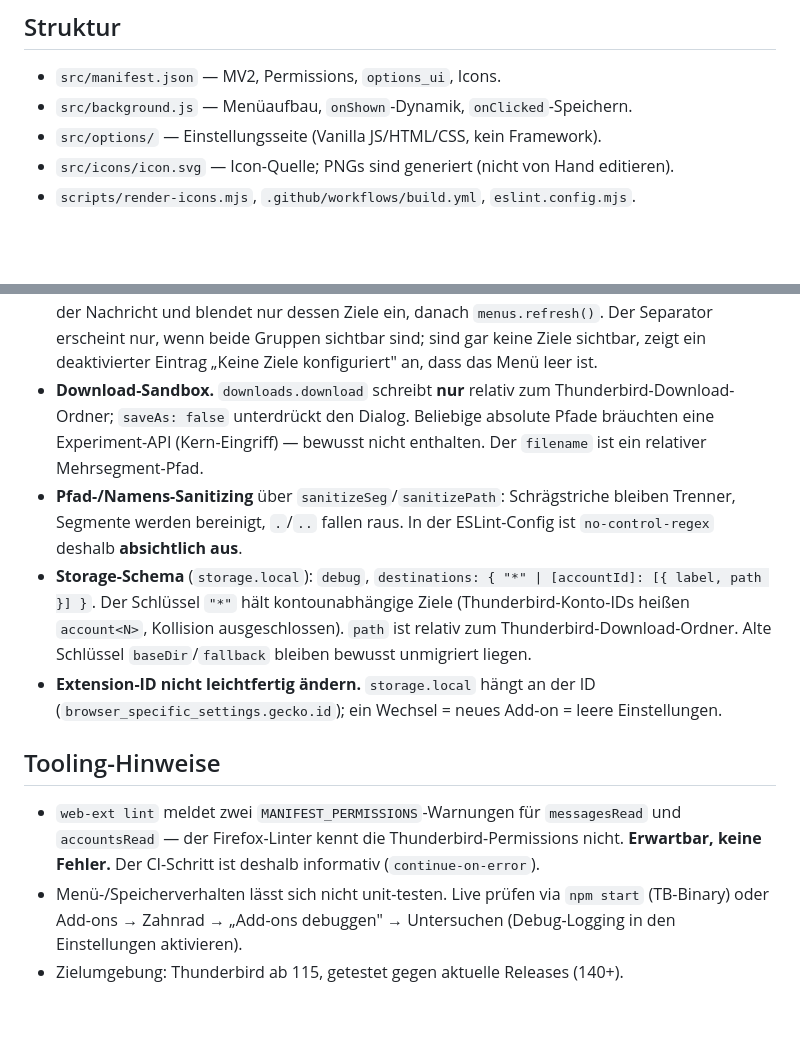
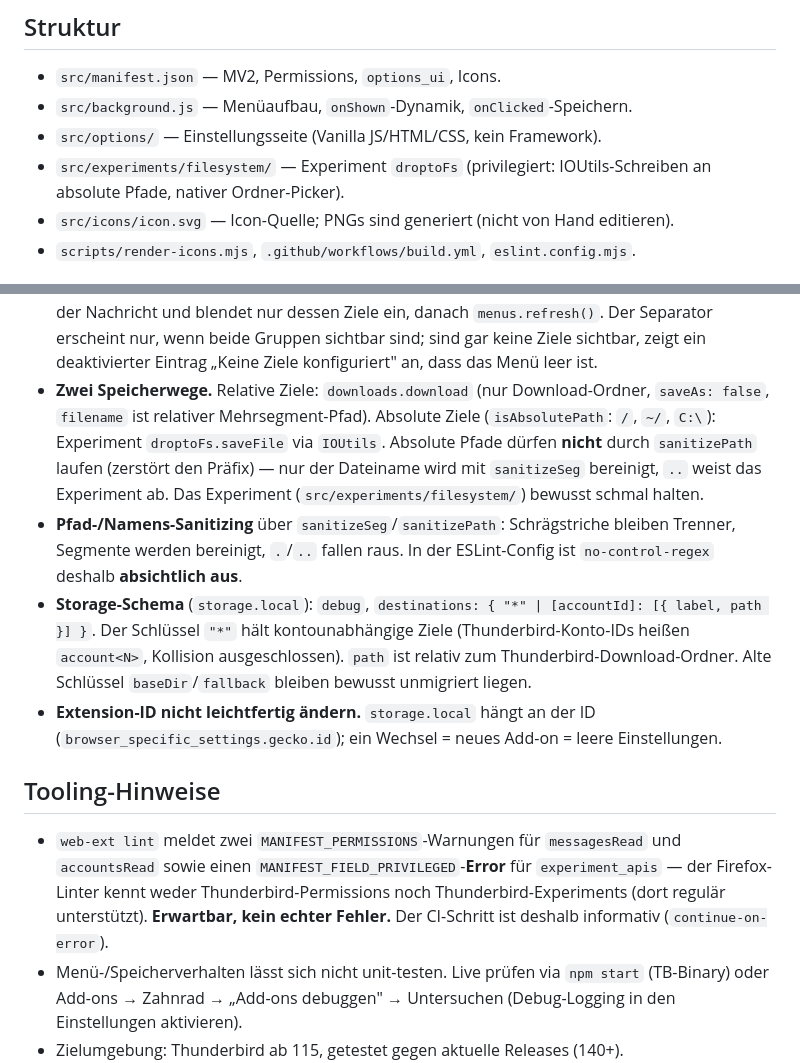
Before and after one commit to jerchende/thunderbird-dropto-extension, a Markdown page: CLAUDE.md, 2 parts joined by grey strips. Rendered like a GitHub page; blank space fills up the shorter version.

```diff
--- a/CLAUDE.md
+++ b/CLAUDE.md
@@ -29,6 +29,8 @@ npm start -- --firefox="/Applications/Thunderbird.app/Contents/MacOS/thunderbird
 - `src/manifest.json` — MV2, Permissions, `options_ui`, Icons.
 - `src/background.js` — Menüaufbau, `onShown`-Dynamik, `onClicked`-Speichern.
 - `src/options/` — Einstellungsseite (Vanilla JS/HTML/CSS, kein Framework).
+- `src/experiments/filesystem/` — Experiment `droptoFs` (privilegiert:
+  IOUtils-Schreiben an absolute Pfade, nativer Ordner-Picker).
 - `src/icons/icon.svg` — Icon-Quelle; PNGs sind generiert (nicht von Hand editieren).
 - `scripts/render-icons.mjs`, `.github/workflows/build.yml`, `eslint.config.mjs`.
 
@@ -50,10 +52,13 @@ npm start -- --firefox="/Applications/Thunderbird.app/Contents/MacOS/thunderbird
   Ziele ein, danach `menus.refresh()`. Der Separator erscheint nur, wenn beide
   Gruppen sichtbar sind; sind gar keine Ziele sichtbar, zeigt ein deaktivierter
   Eintrag „Keine Ziele konfiguriert" an, dass das Menü leer ist.
-- **Download-Sandbox.** `downloads.download` schreibt **nur** relativ zum
-  Thunderbird-Download-Ordner; `saveAs: false` unterdrückt den Dialog. Beliebige
-  absolute Pfade bräuchten eine Experiment-API (Kern-Eingriff) — bewusst nicht
-  enthalten. Der `filename` ist ein relativer Mehrsegment-Pfad.
+- **Zwei Speicherwege.** Relative Ziele: `downloads.download` (nur
+  Download-Ordner, `saveAs: false`, `filename` ist relativer Mehrsegment-Pfad).
+  Absolute Ziele (`isAbsolutePath`: `/`, `~/`, `C:\`): Experiment
+  `droptoFs.saveFile` via `IOUtils`. Absolute Pfade dürfen **nicht** durch
+  `sanitizePath` laufen (zerstört den Präfix) — nur der Dateiname wird mit
+  `sanitizeSeg` bereinigt, `..` weist das Experiment ab. Das Experiment
+  (`src/experiments/filesystem/`) bewusst schmal halten.
 - **Pfad-/Namens-Sanitizing** über `sanitizeSeg`/`sanitizePath`: Schrägstriche
   bleiben Trenner, Segmente werden bereinigt, `.`/`..` fallen raus. In der
   ESLint-Config ist `no-control-regex` deshalb **absichtlich aus**.
@@ -69,8 +74,10 @@ npm start -- --firefox="/Applications/Thunderbird.app/Contents/MacOS/thunderbird
 ## Tooling-Hinweise
 
 - `web-ext lint` meldet zwei `MANIFEST_PERMISSIONS`-Warnungen für `messagesRead`
-  und `accountsRead` — der Firefox-Linter kennt die Thunderbird-Permissions
-  nicht. **Erwartbar, keine Fehler.** Der CI-Schritt ist deshalb informativ
+  und `accountsRead` sowie einen `MANIFEST_FIELD_PRIVILEGED`-**Error** für
+  `experiment_apis` — der Firefox-Linter kennt weder Thunderbird-Permissions
+  noch Thunderbird-Experiments (dort regulär unterstützt). **Erwartbar, kein
+  echter Fehler.** Der CI-Schritt ist deshalb informativ
   (`continue-on-error`).
 - Menü-/Speicherverhalten lässt sich nicht unit-testen. Live prüfen via
   `npm start` (TB-Binary) oder Add-ons → Zahnrad → „Add-ons debuggen" →
```
Also changed, not shown: README.md (+13 -5 lines).
